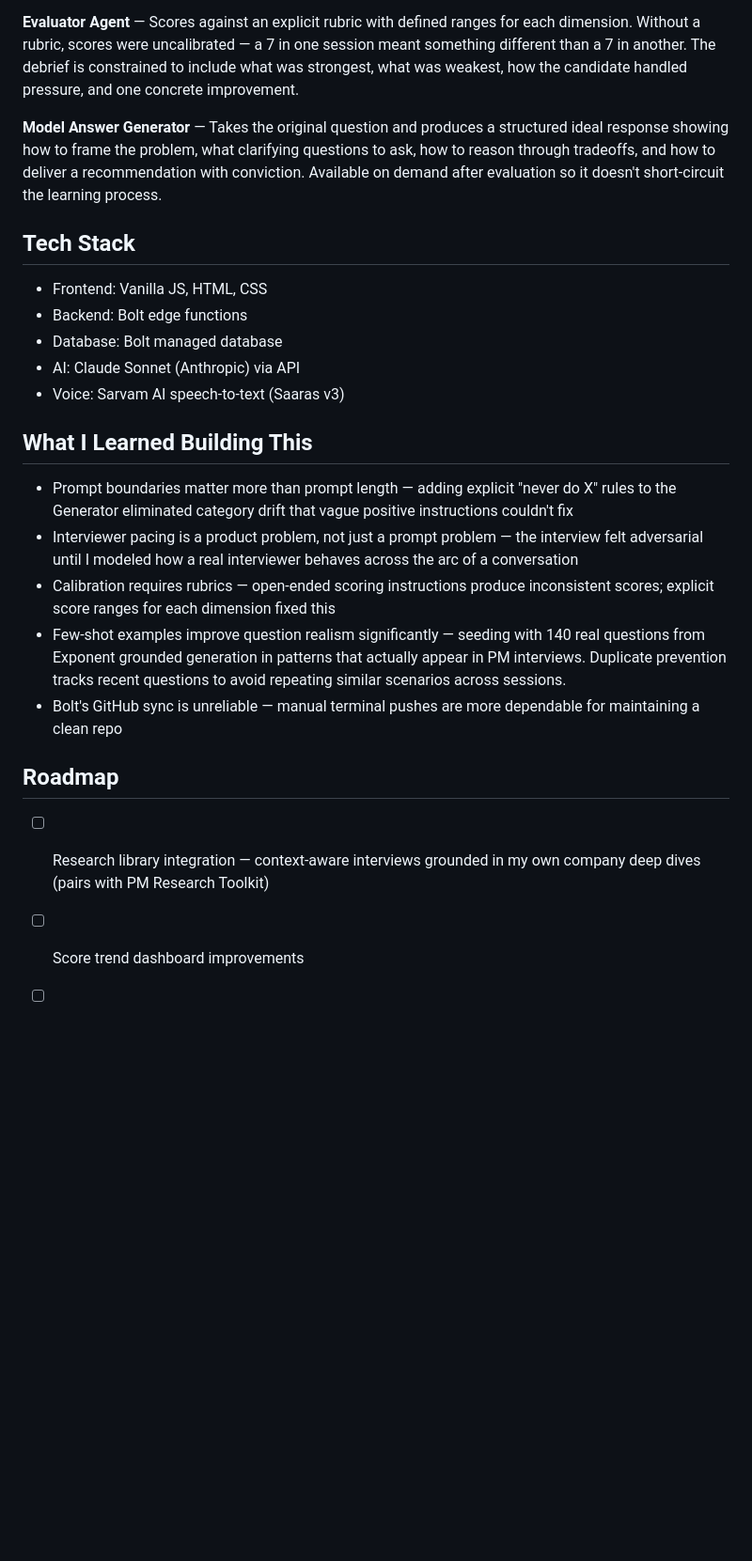
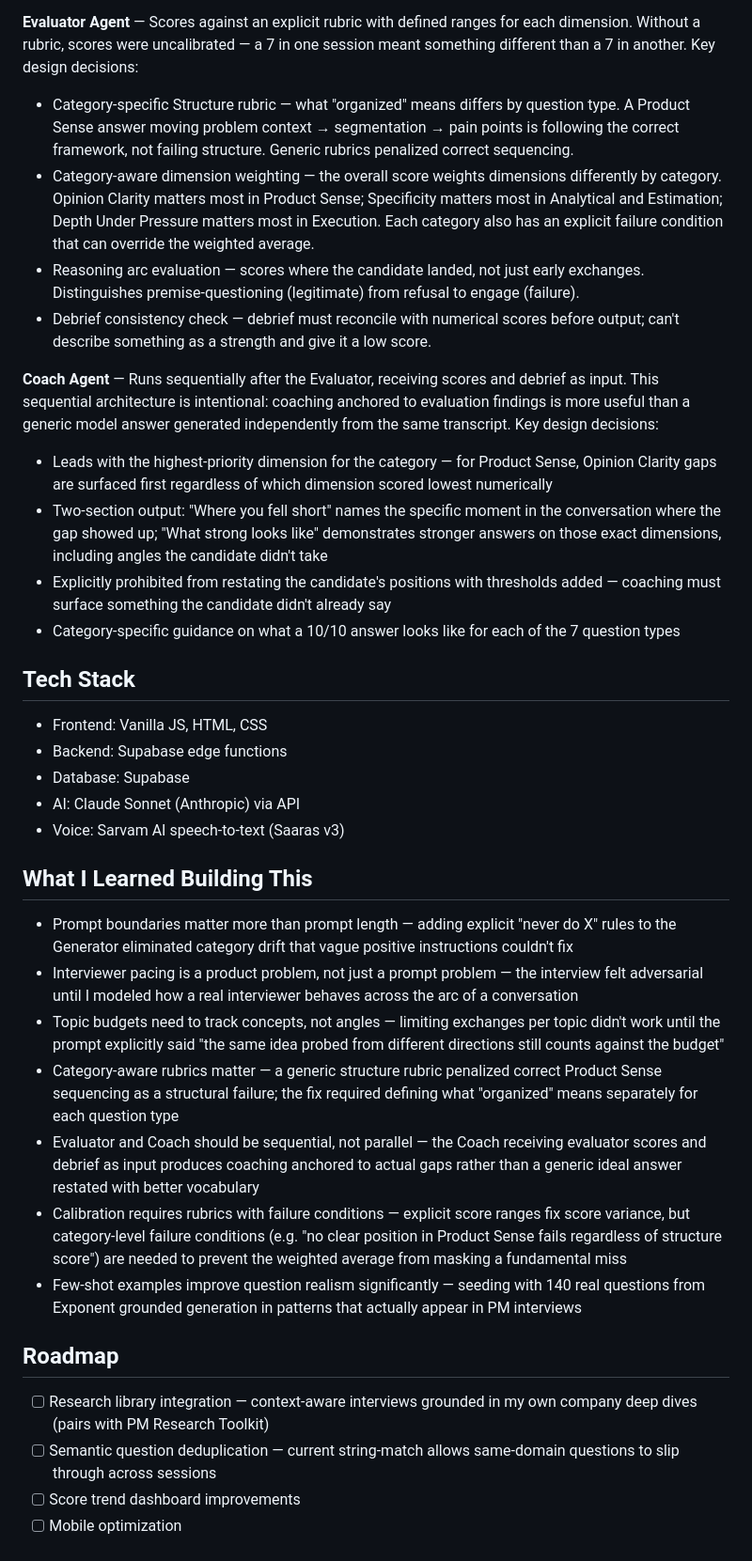
Before and after one commit to mounicasirineni/pm-interview-simulator, a Markdown page: README.md, the part around one of its changes. Shown at 94% size. Rendered like a GitHub page; blank space fills up the shorter version.

```diff
--- a/README.md
+++ b/README.md
@@ -66,21 +87,43 @@ to wrap up based on signal gathered, not a fixed exchange count.
 
 **Evaluator Agent** — Scores against an explicit rubric with defined ranges for
 each dimension. Without a rubric, scores were uncalibrated — a 7 in one session
-meant something different than a 7 in another. The debrief is constrained to
-include what was strongest, what was weakest, how the candidate handled pressure,
-and one concrete improvement.
+meant something different than a 7 in another. Key design decisions:
+- Category-specific Structure rubric — what "organized" means differs by question
+  type. A Product Sense answer moving problem context → segmentation → pain points
+  is following the correct framework, not failing structure. Generic rubrics
+  penalized correct sequencing.
+- Category-aware dimension weighting — the overall score weights dimensions
+  differently by category. Opinion Clarity matters most in Product Sense;
+  Specificity matters most in Analytical and Estimation; Depth Under Pressure
+  matters most in Execution. Each category also has an explicit failure condition
+  that can override the weighted average.
+- Reasoning arc evaluation — scores where the candidate landed, not just early
+  exchanges. Distinguishes premise-questioning (legitimate) from refusal to engage
+  (failure).
+- Debrief consistency check — debrief must reconcile with numerical scores before
+  output; can't describe something as a strength and give it a low score.
 
-**Model Answer Generator** — Takes the original question and produces a structured
-ideal response showing how to frame the problem, what clarifying questions to ask,
-how to reason through tradeoffs, and how to deliver a recommendation with conviction.
-Available on demand after evaluation so it doesn't short-circuit the learning
-process.
+**Coach Agent** — Runs sequentially after the Evaluator, receiving scores and
+debrief as input. This sequential architecture is intentional: coaching anchored
+to evaluation findings is more useful than a generic model answer generated
+independently from the same transcript. Key design decisions:
+- Leads with the highest-priority dimension for the category — for Product Sense,
+  Opinion Clarity gaps are surfaced first regardless of which dimension scored
+  lowest numerically
+- Two-section output: "Where you fell short" names the specific moment in the
+  conversation where the gap showed up; "What strong looks like" demonstrates
+  stronger answers on those exact dimensions, including angles the candidate
+  didn't take
+- Explicitly prohibited from restating the candidate's positions with thresholds
+  added — coaching must surface something the candidate didn't already say
+- Category-specific guidance on what a 10/10 answer looks like for each of the
+  7 question types
 
 ## Tech Stack
 
 - Frontend: Vanilla JS, HTML, CSS
-- Backend: Bolt edge functions
-- Database: Bolt managed database
+- Backend: Supabase edge functions
+- Database: Supabase
 - AI: Claude Sonnet (Anthropic) via API
 - Voice: Sarvam AI speech-to-text (Saaras v3)
 
@@ -92,18 +135,28 @@ process.
 - Interviewer pacing is a product problem, not just a prompt problem — the interview
   felt adversarial until I modeled how a real interviewer behaves across the arc
   of a conversation
-- Calibration requires rubrics — open-ended scoring instructions produce inconsistent
-  scores; explicit score ranges for each dimension fixed this
-- Few-shot examples improve question realism significantly — seeding with
-  140 real questions from Exponent grounded generation in patterns that
-  actually appear in PM interviews. Duplicate prevention tracks recent
-  questions to avoid repeating similar scenarios across sessions.
-- Bolt's GitHub sync is unreliable — manual terminal pushes are more dependable
-  for maintaining a clean repo
+- Topic budgets need to track concepts, not angles — limiting exchanges per topic
+  didn't work until the prompt explicitly said "the same idea probed from different
+  directions still counts against the budget"
+- Category-aware rubrics matter — a generic structure rubric penalized correct
+  Product Sense sequencing as a structural failure; the fix required defining what
+  "organized" means separately for each question type
+- Evaluator and Coach should be sequential, not parallel — the Coach receiving
+  evaluator scores and debrief as input produces coaching anchored to actual gaps
+  rather than a generic ideal answer restated with better vocabulary
+- Calibration requires rubrics with failure conditions — explicit score ranges fix
+  score variance, but category-level failure conditions (e.g. "no clear position
+  in Product Sense fails regardless of structure score") are needed to prevent
+  the weighted average from masking a fundamental miss
+- Few-shot examples improve question realism significantly — seeding with 140 real
+  questions from Exponent grounded generation in patterns that actually appear in
+  PM interviews
 
 ## Roadmap
 
 - [ ] Research library integration — context-aware interviews grounded in my
       own company deep dives (pairs with PM Research Toolkit)
+- [ ] Semantic question deduplication — current string-match allows same-domain
+      questions to slip through across sessions
 - [ ] Score trend dashboard improvements
 - [ ] Mobile optimization
```
Also changed, not shown: other parts of README.md (+33 -12 lines).
